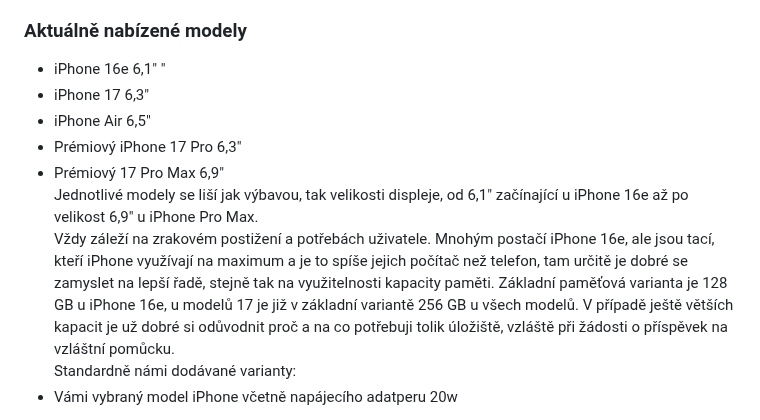
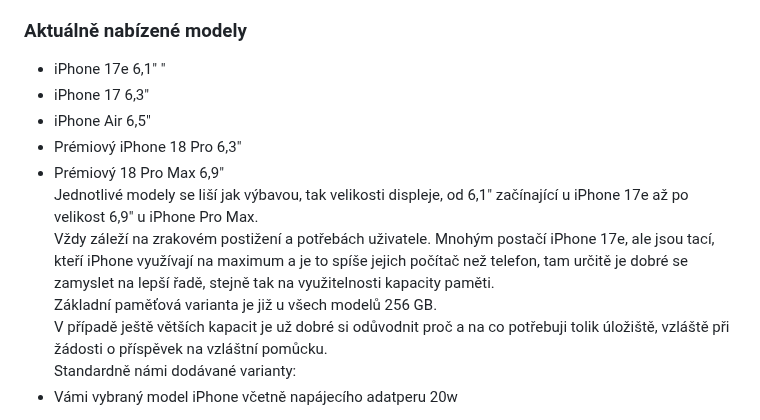
Before and after one commit to junkycoder/isymbio.cz, a Markdown page: src/clanky/multifunkcni-elektronicka-komunikacni-pomucka.md, the part around the change. GitHub-like rendering.

```diff
--- a/src/clanky/multifunkcni-elektronicka-komunikacni-pomucka.md
+++ b/src/clanky/multifunkcni-elektronicka-komunikacni-pomucka.md
@@ -40,14 +40,14 @@ Rozhodnete-li se pro pořízení iPhone, zde jsou informace jak začít a seznam
 [Ovládání a gesta pro Voice Over](/clanky/ovladani-a-gesta-pro-voice-over/)
 
 ### Aktuálně nabízené modely
-- iPhone 16e 6,1"  "
+- iPhone 17e 6,1"  "
 - iPhone 17 6,3"
 - iPhone Air 6,5"
-- Prémiový iPhone 17 Pro 6,3"
-- Prémiový 17 Pro Max 6,9"
-Jednotlivé modely se liší jak výbavou, tak velikosti displeje, od 6,1" začínající u iPhone 16e až po velikost 6,9" u iPhone Pro Max.
- Vždy záleží na zrakovém postižení a potřebách uživatele. Mnohým postačí iPhone 16e, ale jsou tací, kteří iPhone využívají na maximum a je to spíše jejich počítač než telefon, tam určitě je dobré se zamyslet na lepší řadě, stejně tak na využitelnosti kapacity paměti.
-Základní paměťová varianta je 128 GB u iPhone 16e, u modelů 17 je již v základní variantě 256 GB u všech modelů.
+- Prémiový iPhone 18 Pro 6,3"
+- Prémiový 18 Pro Max 6,9"
+Jednotlivé modely se liší jak výbavou, tak velikosti displeje, od 6,1" začínající u iPhone 17e až po velikost 6,9" u iPhone Pro Max.
+ Vždy záleží na zrakovém postižení a potřebách uživatele. Mnohým postačí iPhone 17e, ale jsou tací, kteří iPhone využívají na maximum a je to spíše jejich počítač než telefon, tam určitě je dobré se zamyslet na lepší řadě, stejně tak na využitelnosti kapacity paměti.
+Základní paměťová varianta je již u všech modelů 256 GB.
 V případě ještě větších kapacit je už dobré si odůvodnit proč a na co potřebuji tolik úložiště, vzláště při žádosti o příspěvek na vzláštní pomůcku.
 Standardně námi dodávané varianty:
 - Vámi vybraný model iPhone včetně napájecího adatperu 20w
```
Also changed, not shown: src/clanky/kontakty.md (deleted, +0 -40 lines).
